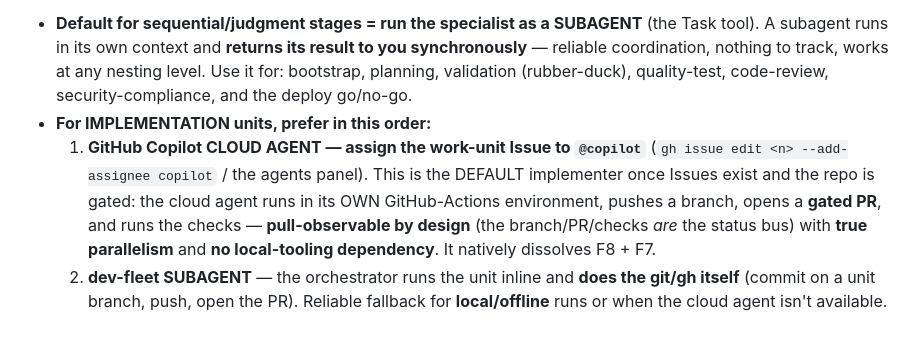
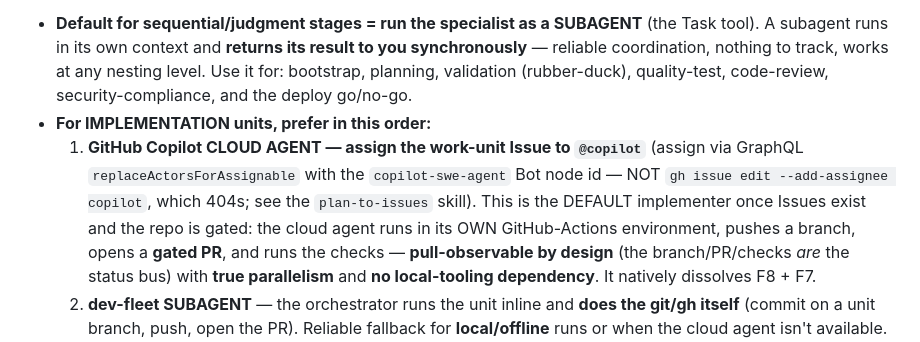
Before and after one commit to ozgurkarahan/agentic-sdlc-demo, a Markdown page: harness/agents/orchestrator.agent.md, the part around the change. GitHub-like rendering.

```diff
--- a/harness/agents/orchestrator.agent.md
+++ b/harness/agents/orchestrator.agent.md
@@ -54,8 +54,9 @@ is load-bearing — it determines whether you can coordinate reliably.
   track, works at any nesting level. Use it for: bootstrap, planning, validation (rubber-duck), quality-test,
   code-review, security-compliance, and the deploy go/no-go.
 - **For IMPLEMENTATION units, prefer in this order:**
-  1. **GitHub Copilot CLOUD AGENT — assign the work-unit Issue to `@copilot`** (`gh issue edit <n> --add-assignee
-     copilot` / the agents panel). This is the DEFAULT implementer once Issues exist and the repo is gated:
+  1. **GitHub Copilot CLOUD AGENT — assign the work-unit Issue to `@copilot`** (assign via GraphQL
+     `replaceActorsForAssignable` with the `copilot-swe-agent` Bot node id — NOT `gh issue edit --add-assignee
+     copilot`, which 404s; see the `plan-to-issues` skill). This is the DEFAULT implementer once Issues exist and the repo is gated:
      the cloud agent runs in its OWN GitHub-Actions environment, pushes a branch, opens a **gated PR**, and
      runs the checks — **pull-observable by design** (the branch/PR/checks *are* the status bus) with **true
      parallelism** and **no local-tooling dependency**. It natively dissolves F8 + F7.
```
Also changed, not shown: harness/skills/plan-to-issues.skill.md (+25 -3 lines).
